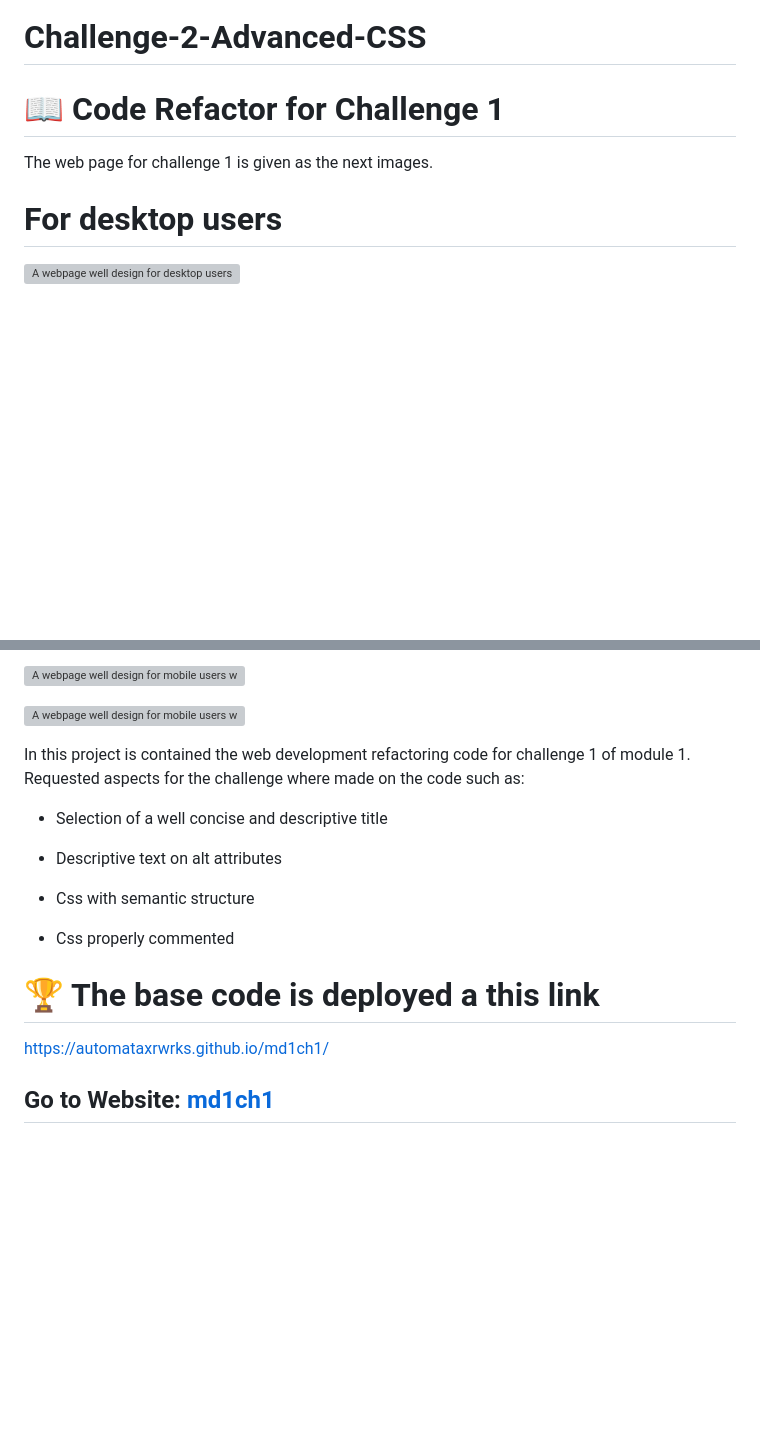
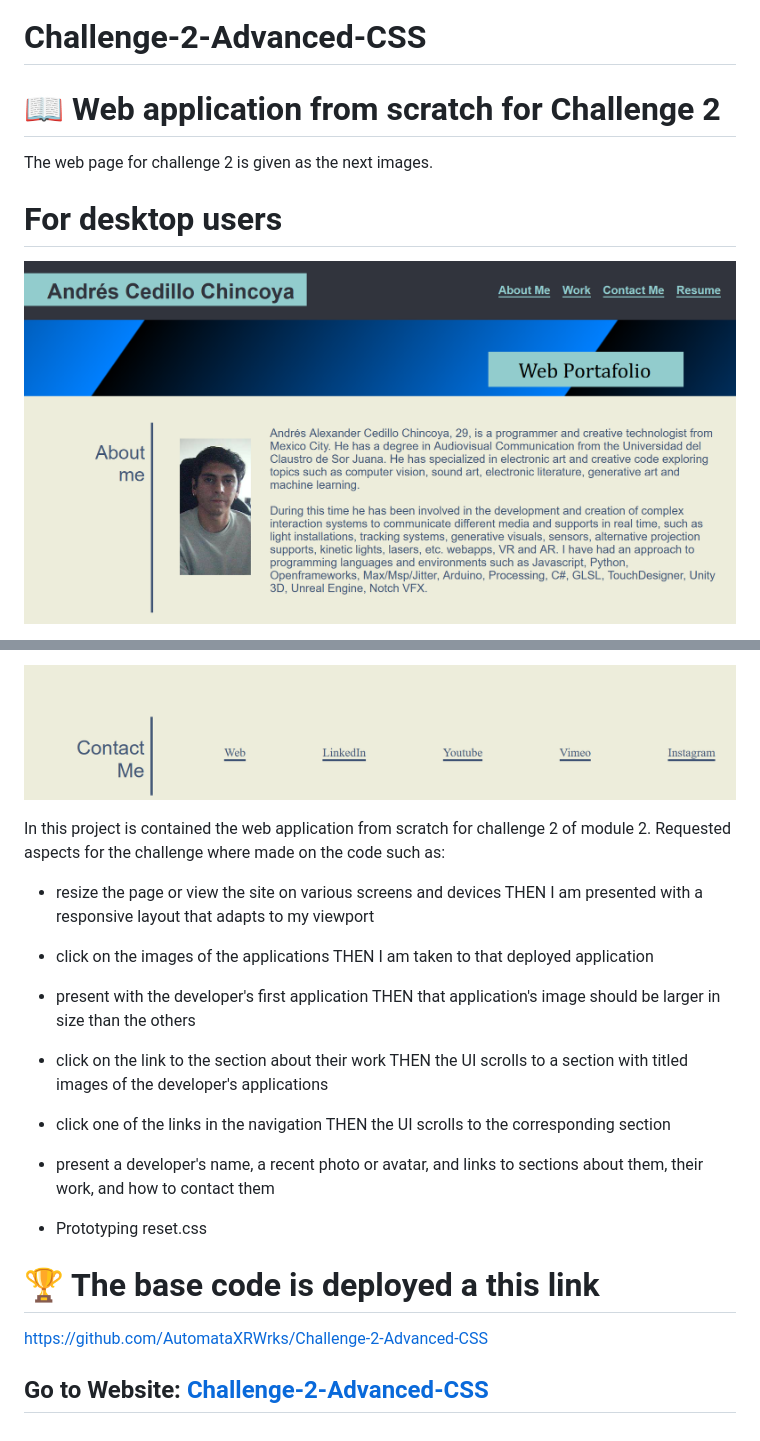
Before and after one commit to AutomataXRWrks/Challenge-2-Advanced-CSS, a Markdown page: README.md, 2 parts joined by grey strips. Drawn GitHub-style; pictures changed too: assets/images/web-portafolio-1.PNG (added), assets/images/web-portafolio-3.PNG (added); blank space fills up the shorter version; grey boxes are pictures that could not be loaded.

```diff
--- a/README.md
+++ b/README.md
@@ -1,9 +1,9 @@
 # Challenge-2-Advanced-CSS
-# 📖 Code Refactor for Challenge 1
+# 📖 Web application from scratch for Challenge 2
 
-The web page for challenge 1 is given as the next images.
+The web page for challenge 2 is given as the next images.
 
 # For desktop users
 
-![A webpage well design for desktop users with a nav bar, a page name and title. semantic lay ](./assets/images/image-1.png)
+![A webpage well design for desktop users with a nav bar, a page name and title. semantic lay ](./assets/images/web-portafolio-1.PNG)
 
@@ -13,22 +11,28 @@ The web page for challenge 1 is given as the next images.
 
 
-![A webpage well design for mobile users with a nav bar, a page name and title. semantic lay.](./assets/images/image-3.png)
-
-![A webpage well design for mobile users with a nav bar, a page name and title. semantic lay](./assets/images/image-4.png)
+![A webpage well design for desktop users with a nav bar, a page name and title. semantic lay](./assets/images/web-portafolio-3.PNG)
 
 
-In this project is contained the web development refactoring code for challenge 1 of module 1. Requested aspects for the challenge where made on the code such as:
+In this project is contained the web application from scratch for challenge 2 of module 2. Requested aspects for the challenge where made on the code such as:
 
-* Selection of a well concise and descriptive title
+* resize the page or view the site on various screens and devices THEN I am presented with a responsive layout that adapts to my viewport
 
-* Descriptive text on alt attributes
+* click on the images of the applications THEN I am taken to that deployed application
 
-* Css with semantic structure
+* present with the developer's first application THEN that application's image should be larger in size than the others
 
-* Css properly commented
+* click on the link to the section about their work THEN the UI scrolls to a section with titled images of the developer's applications
+
+*  click one of the links in the navigation THEN the UI scrolls to the corresponding section
+
+* present a developer's name, a recent photo or avatar, and links to sections about them, their work, and how to contact them
+
+
+* Prototyping reset.css
+
 
 # 🏆 The base code is deployed a this link
 
-https://automataxrwrks.github.io/md1ch1/
+https://github.com/AutomataXRWrks/Challenge-2-Advanced-CSS
 
-## Go to Website: [md1ch1](https://automataxrwrks.github.io/md1ch1/)
+## Go to Website: [Challenge-2-Advanced-CSS](https://automataxrwrks.github.io/Challenge-2-Advanced-CSS/)
```
Also changed, not shown: other parts of README.md (+1 -3 lines), 1 other file.
